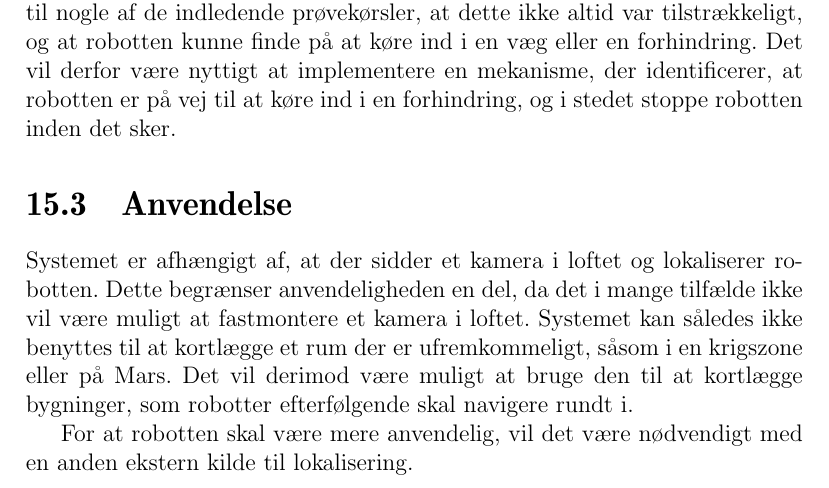
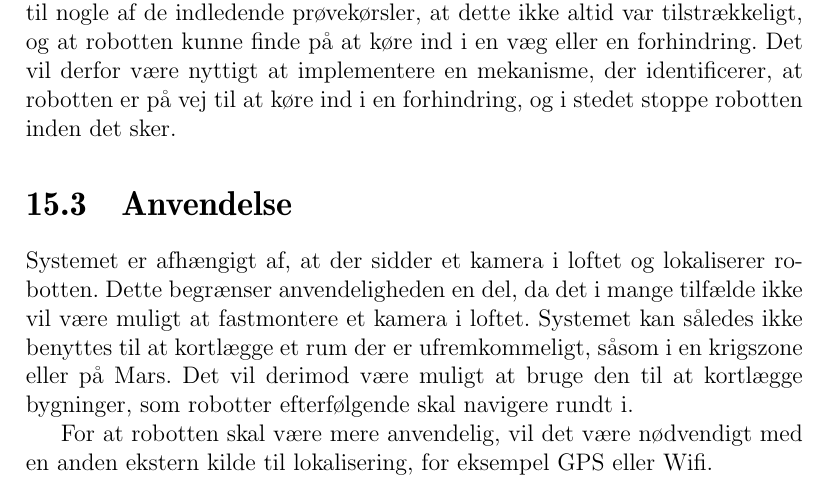
Before and after one commit to Thalmann/sw505-rapport, a LaTeX thesis (main.tex, which reads indhold/perspektivering.tex): part of page 101 of 113, cut so that both start at the same text. Compiled offline with pdfLaTeX.

Commit message:
eksempler paa alternativ lokalisering

```diff
--- a/indhold/perspektivering.tex
+++ b/indhold/perspektivering.tex
@@ -41,4 +41,4 @@ Dette begrænser anvendeligheden en del, da det i mange tilfælde ikke vil være
 Systemet kan således ikke benyttes til at kortlægge et rum der er ufremkommeligt, såsom i en krigszone eller på Mars.
 Det vil derimod være muligt at bruge den til at kortlægge bygninger, som robotter efterfølgende skal navigere rundt i.
 
-For at robotten skal være mere anvendelig, vil det være nødvendigt med en anden ekstern kilde til lokalisering.
+For at robotten skal være mere anvendelig, vil det være nødvendigt med en anden ekstern kilde til lokalisering, for eksempel GPS eller Wifi.
```
